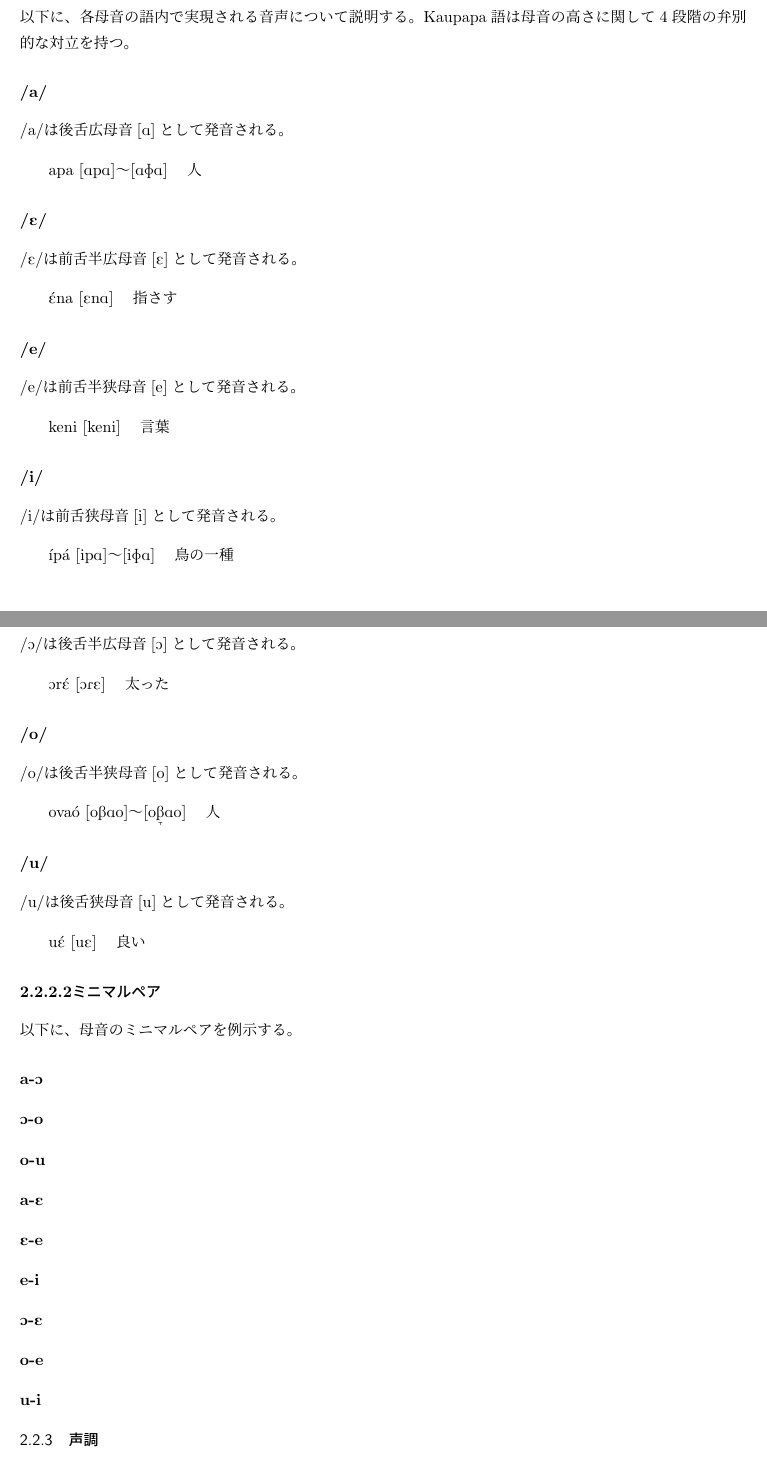
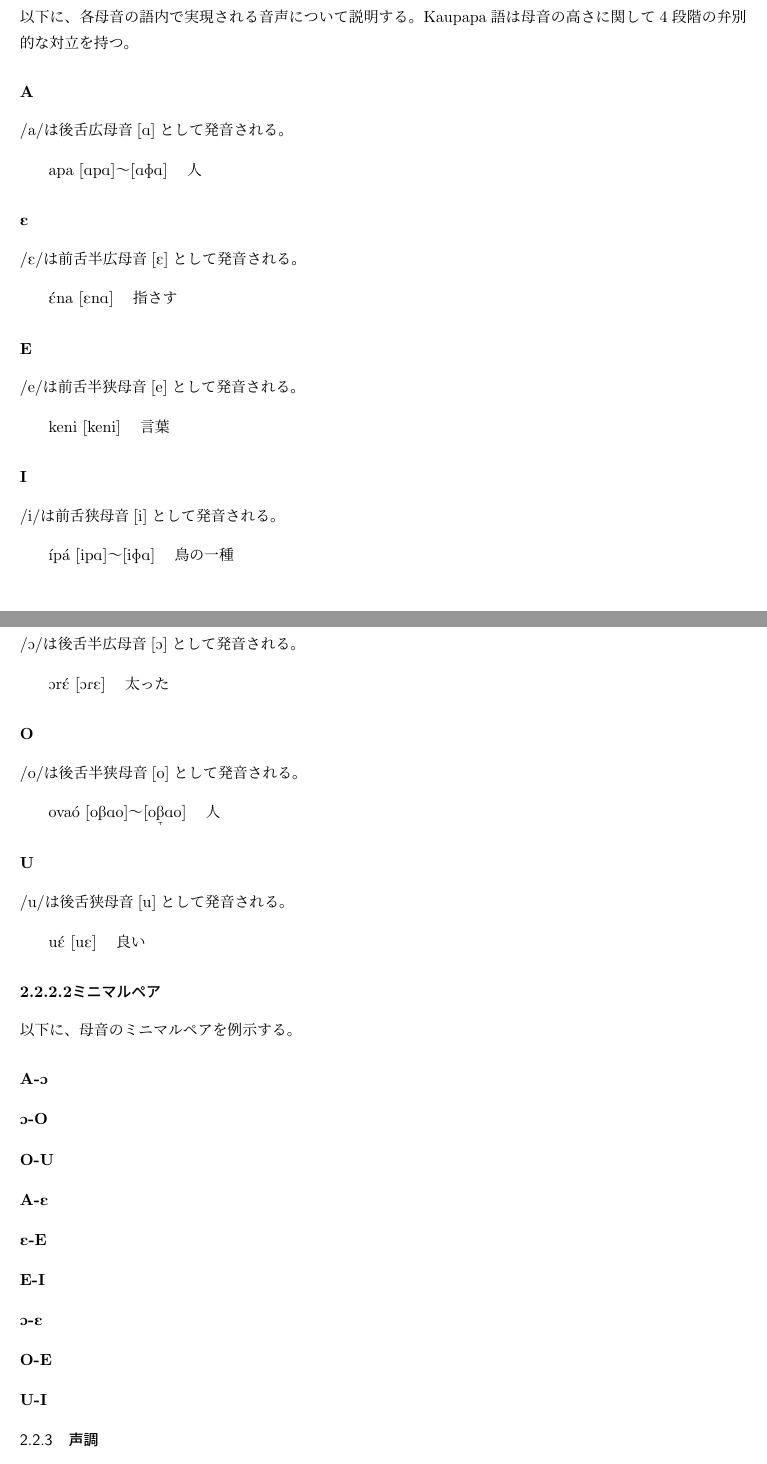
Before and after one commit to yuuri3/lang, a LaTeX document (myLanguage.tex, which reads section/母音.tex): two parts of pages 9 and 10 of 18, joined at a grey line, cut so that both start at the same text. Compiled offline with upLaTeX and dvipdfmx.

Commit message:
fix パラグラフ名を大文字にする

```diff
--- a/section/母音.tex
+++ b/section/母音.tex
@@ -2,49 +2,50 @@
 以下に、各母音の語内で実現される音声について説明する。
 \langname は母音の高さに関して4段階の弁別的な対立を持つ。
 
-\subparagraph{/a/}
+\subparagraph{A}
 /a/は後舌広母音\textipa{[A]}として発音される。
 
 \begin{tabular}{llll}
     & \textipa{apa [ApA]～[AFA]} & 人 \\
 \end{tabular}
 
-\subparagraph{/\textipa{E}/}
+% TODO パラグラフ名を大文字
+\subparagraph{\textipa{E}}
 /\textipa{E}/は前舌半広母音\textipa{[E]}として発音される。
 
 \begin{tabular}{llll}
     & \textipa{\'Ena [EnA]} & 指さす \\
 \end{tabular}
 
-\subparagraph{/e/}
+\subparagraph{E}
 /e/は前舌半狭母音\textipa{[e]}として発音される。
 
 \begin{tabular}{llll}
     & \textipa{keni [keni]} & 言葉 \\
 \end{tabular}
 
-\subparagraph{/i/}
+\subparagraph{I}
 /i/は前舌狭母音\textipa{[i]}として発音される。
 
 \begin{tabular}{llll}
     & \textipa{\'\i p\'a [ipA]～[iFA]} & 鳥の一種 \\
 \end{tabular}
 
-\subparagraph{/\textipa{O}/}
+\subparagraph{\textipa{O}}
 /\textipa{O}/は後舌半広母音\textipa{[O]}として発音される。
 
 \begin{tabular}{llll}
     & \textipa{Or\'E [ORE]} & 太った \\
 \end{tabular}
 
-\subparagraph{/o/}
+\subparagraph{O}
 /o/は後舌半狭母音\textipa{[o]}として発音される。
 
 \begin{tabular}{llll}
     & \textipa{ova\'o [oBAo]～[o\textlowering{B}Ao]} & 人 \\
 \end{tabular}
 
-\subparagraph{/u/}
+\subparagraph{U}
 /u/は後舌狭母音\textipa{[u]}として発音される。
 
 \begin{tabular}{llll}
@@ -57,32 +58,32 @@
 
 以下に、母音のミニマルペアを例示する。
 
-\subparagraph{a-\textipa{O}}
+\subparagraph{A-\textipa{O}}
 % TODO 例
 %\begin{tabular}{lllll}
 %    & keni & 言葉 & keni & 言葉 \\
 % \end{tabular}
 
-\subparagraph{\textipa{O}-o}
+\subparagraph{\textipa{O}-O}
 % TODO 例
 
-\subparagraph{o-u}
+\subparagraph{O-U}
 % TODO 例
 
-\subparagraph{a-\textipa{E}}
+\subparagraph{A-\textipa{E}}
 % TODO 例
 
-\subparagraph{\textipa{E}-e}
+\subparagraph{\textipa{E}-E}
 % TODO 例
 
-\subparagraph{e-i}
+\subparagraph{E-I}
 % TODO 例
 
 \subparagraph{\textipa{O}-\textipa{E}}
 % TODO 例
 
-\subparagraph{o-e}
+\subparagraph{O-E}
 % TODO 例
 
-\subparagraph{u-i}
+\subparagraph{U-I}
 % TODO 例
```
Also changed, not shown: section/子音.tex (+14 -14 lines).
